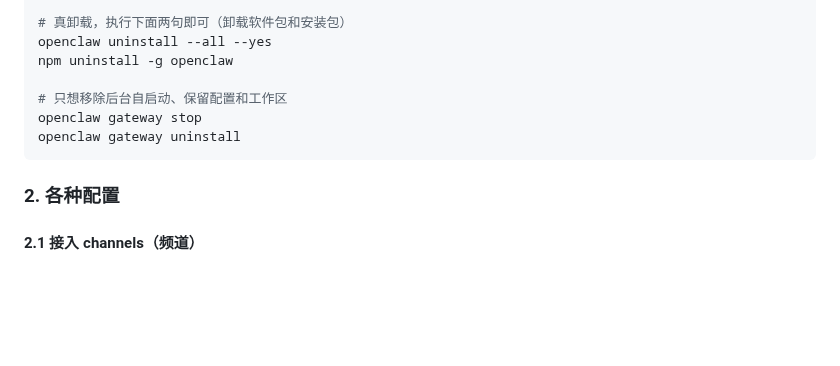
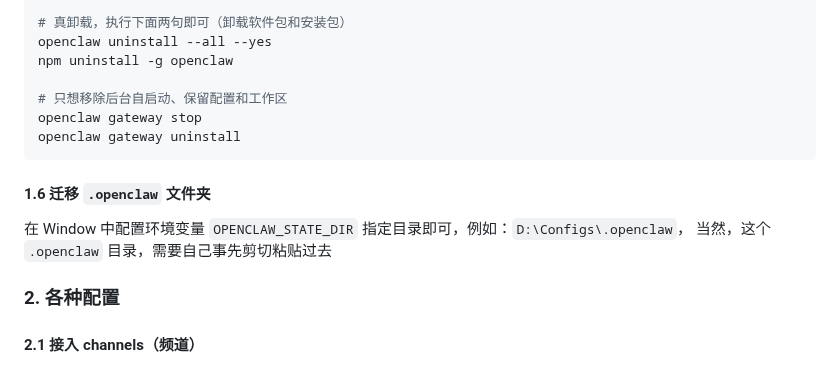
Before and after one commit to lxk1080/AICoding, a Markdown page: readme-openClaw.md, the part around the change. Rendered like a GitHub page; blank space fills up the shorter version.

Commit message:
chore: qianyi openclaw dir

````diff
--- a/readme-openClaw.md
+++ b/readme-openClaw.md
@@ -123,6 +123,11 @@ openclaw gateway stop
 openclaw gateway uninstall
 ```
 
+#### 1.6 迁移 `.openclaw` 文件夹
+
+在 Window 中配置环境变量 `OPENCLAW_STATE_DIR` 指定目录即可，例如：`D:\Configs\.openclaw`，
+当然，这个 `.openclaw` 目录，需要自己事先剪切粘贴过去
+
 ### 2. 各种配置
 
 #### 2.1 接入 channels（频道）
````
